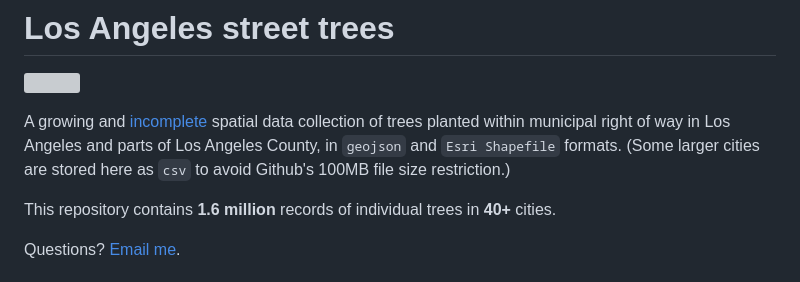
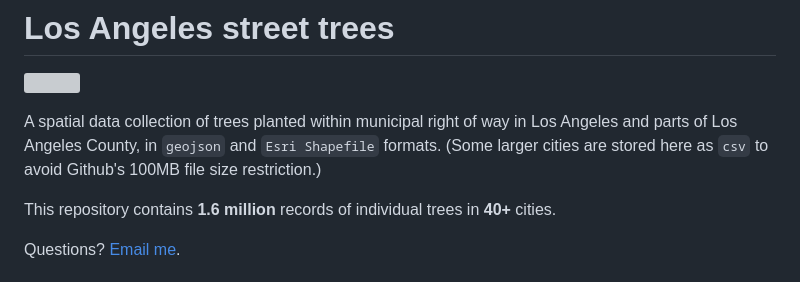
Before and after one commit to stiles/la-trees, a Markdown page: README.md, the part around one of its changes. Drawn GitHub-style; grey boxes are pictures that could not be loaded.

Commit message:
cleaning up readme

```diff
--- a/README.md
+++ b/README.md
@@ -2,7 +2,7 @@
 
 ![](visuals/trees.png?raw=true)
 
-A growing and [incomplete](https://github.com/stiles/data/issues/6) spatial data collection of trees planted within municipal right of way in Los Angeles and parts of Los Angeles County, in `geojson` and `Esri Shapefile` formats. (Some larger cities are stored here as `csv` to avoid Github's 100MB file size restriction.)
+A spatial data collection of trees planted within municipal right of way in Los Angeles and parts of Los Angeles County, in `geojson` and `Esri Shapefile` formats. (Some larger cities are stored here as `csv` to avoid Github's 100MB file size restriction.)
 
 This repository contains **1.6 million** records of individual trees in **40+** cities.
 
```
Also changed, not shown: other parts of README.md (+100 -100 lines).
